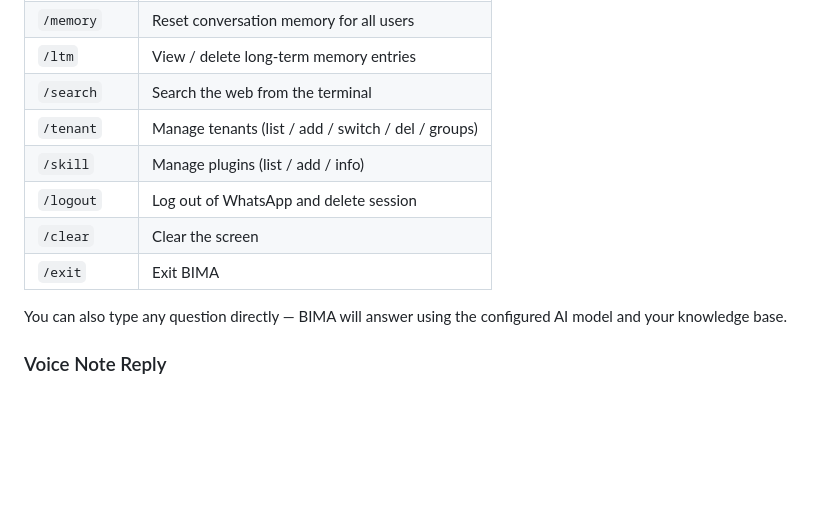
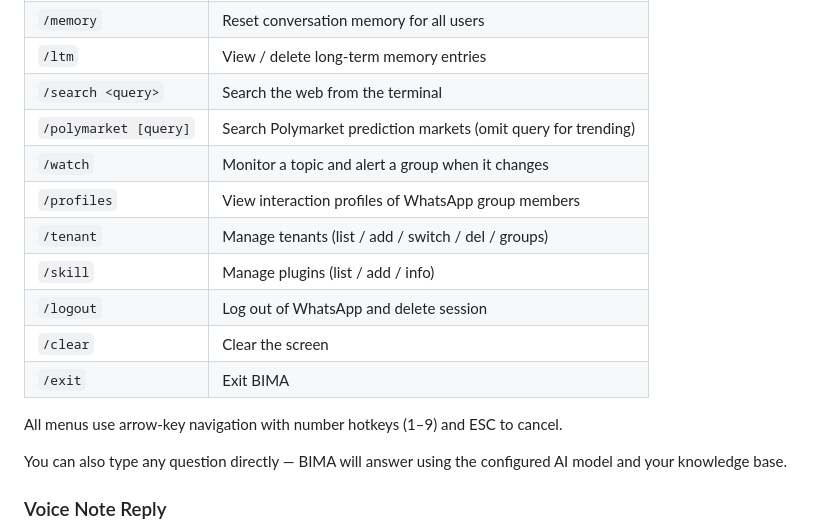
Before and after one commit to ghanibot/bima-agent, a Markdown page: README.md, the part around one of its changes. Drawn GitHub-style; blank space fills up the shorter version.

```diff
--- a/README.md
+++ b/README.md
@@ -103,12 +106,17 @@ docker run -it --rm \
 | `/reminder` | View active reminders |
 | `/memory` | Reset conversation memory for all users |
 | `/ltm` | View / delete long-term memory entries |
-| `/search` | Search the web from the terminal |
+| `/search <query>` | Search the web from the terminal |
+| `/polymarket [query]` | Search Polymarket prediction markets (omit query for trending) |
+| `/watch` | Monitor a topic and alert a group when it changes |
+| `/profiles` | View interaction profiles of WhatsApp group members |
 | `/tenant` | Manage tenants (list / add / switch / del / groups) |
 | `/skill` | Manage plugins (list / add / info) |
 | `/logout` | Log out of WhatsApp and delete session |
 | `/clear` | Clear the screen |
 | `/exit` | Exit BIMA |
+
+All menus use arrow-key navigation with number hotkeys (1–9) and ESC to cancel.
 
 You can also type any question directly — BIMA will answer using the configured AI model and your knowledge base.
 
```
Also changed, not shown: other parts of README.md (+22 -9 lines).
